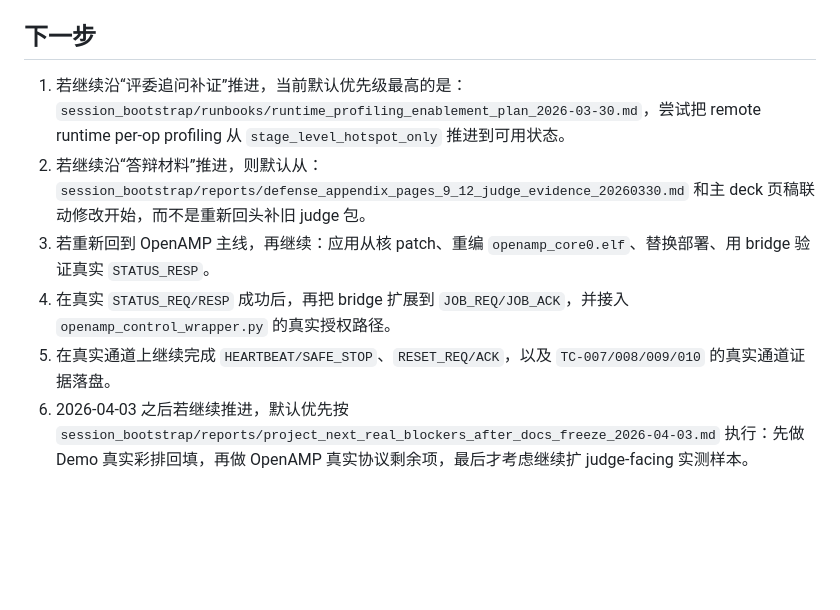
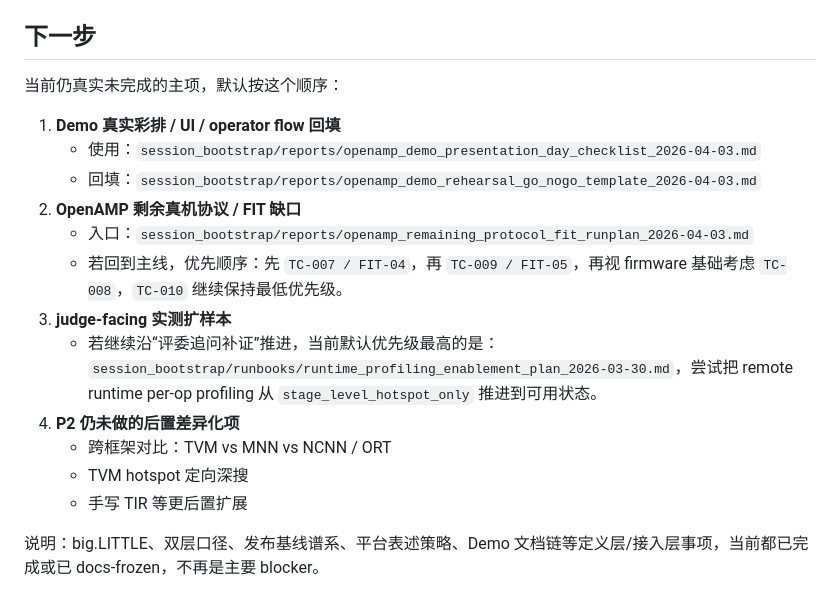
Before and after one commit to RUNZHI01/Semantic-Communication, a Markdown page: session_bootstrap/tasks/赛题对齐执行追踪板_2026-03-13.md, the part around the change. Drawn GitHub-style; blank space fills up the shorter version.

```diff
--- a/session_bootstrap/tasks/赛题对齐执行追踪板_2026-03-13.md
+++ b/session_bootstrap/tasks/赛题对齐执行追踪板_2026-03-13.md
@@ -72,9 +72,19 @@
 
 ## 下一步
 
-1. 若继续沿“评委追问补证”推进，当前默认优先级最高的是：`session_bootstrap/runbooks/runtime_profiling_enablement_plan_2026-03-30.md`，尝试把 remote runtime per-op profiling 从 `stage_level_hotspot_only` 推进到可用状态。
-2. 若继续沿“答辩材料”推进，则默认从：`session_bootstrap/reports/defense_appendix_pages_9_12_judge_evidence_20260330.md` 和主 deck 页稿联动修改开始，而不是重新回头补旧 judge 包。
-3. 若重新回到 OpenAMP 主线，再继续：应用从核 patch、重编 `openamp_core0.elf`、替换部署、用 bridge 验证真实 `STATUS_RESP`。
-4. 在真实 `STATUS_REQ/RESP` 成功后，再把 bridge 扩展到 `JOB_REQ/JOB_ACK`，并接入 `openamp_control_wrapper.py` 的真实授权路径。
-5. 在真实通道上继续完成 `HEARTBEAT/SAFE_STOP`、`RESET_REQ/ACK`，以及 `TC-007/008/009/010` 的真实通道证据落盘。
-6. 2026-04-03 之后若继续推进，默认优先按 `session_bootstrap/reports/project_next_real_blockers_after_docs_freeze_2026-04-03.md` 执行：先做 Demo 真实彩排回填，再做 OpenAMP 真实协议剩余项，最后才考虑继续扩 judge-facing 实测样本。
+当前仍真实未完成的主项，默认按这个顺序：
+
+1. **Demo 真实彩排 / UI / operator flow 回填**
+   - 使用：`session_bootstrap/reports/openamp_demo_presentation_day_checklist_2026-04-03.md`
+   - 回填：`session_bootstrap/reports/openamp_demo_rehearsal_go_nogo_template_2026-04-03.md`
+2. **OpenAMP 剩余真机协议 / FIT 缺口**
+   - 入口：`session_bootstrap/reports/openamp_remaining_protocol_fit_runplan_2026-04-03.md`
+   - 若回到主线，优先顺序：先 `TC-007 / FIT-04`，再 `TC-009 / FIT-05`，再视 firmware 基础考虑 `TC-008`，`TC-010` 继续保持最低优先级。
+3. **judge-facing 实测扩样本**
+   - 若继续沿“评委追问补证”推进，当前默认优先级最高的是：`session_bootstrap/runbooks/runtime_profiling_enablement_plan_2026-03-30.md`，尝试把 remote runtime per-op profiling 从 `stage_level_hotspot_only` 推进到可用状态。
+4. **P2 仍未做的后置差异化项**
+   - 跨框架对比：TVM vs MNN vs NCNN / ORT
+   - TVM hotspot 定向深搜
+   - 手写 TIR 等更后置扩展
+
+说明：big.LITTLE、双层口径、发布基线谱系、平台表述策略、Demo 文档链等定义层/接入层事项，当前都已完成或已 docs-frozen，不再是主要 blocker。
```
Also changed, not shown: session_bootstrap/README.md (+21 -0 lines).
